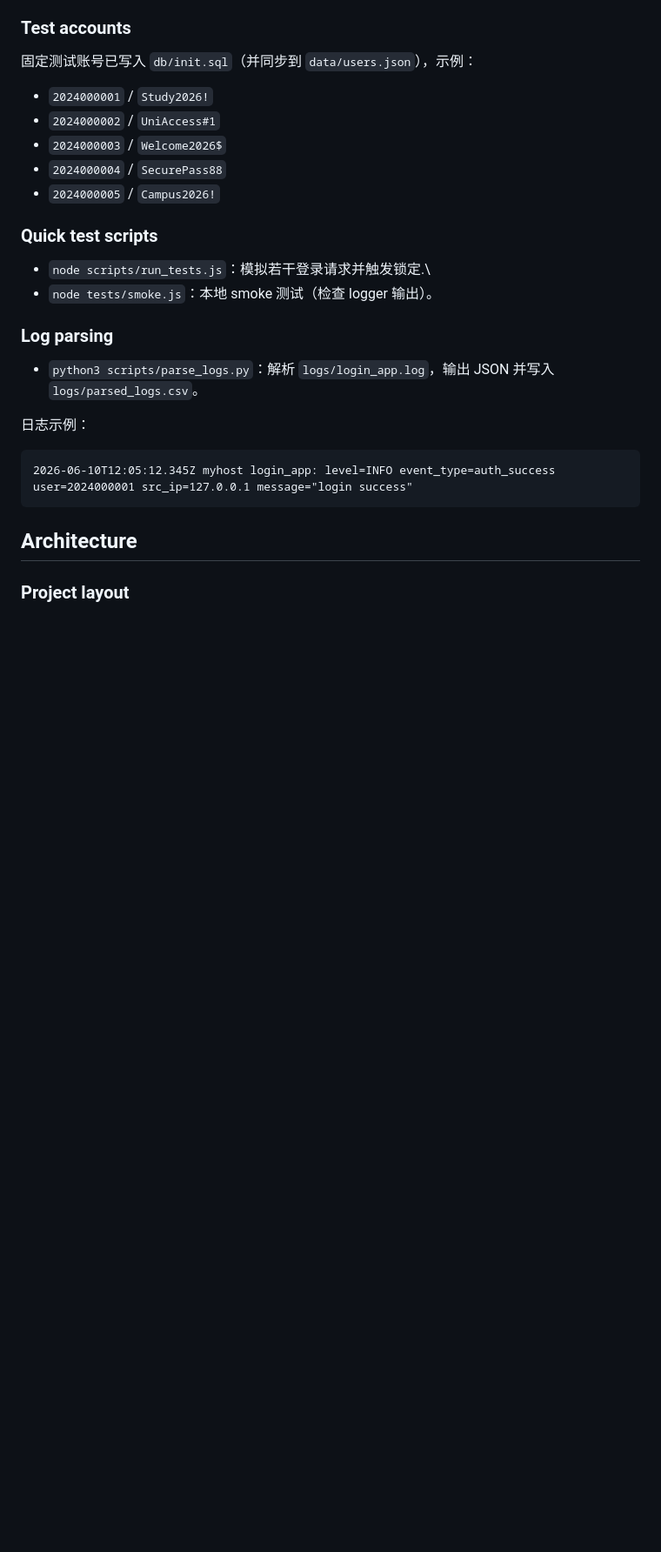
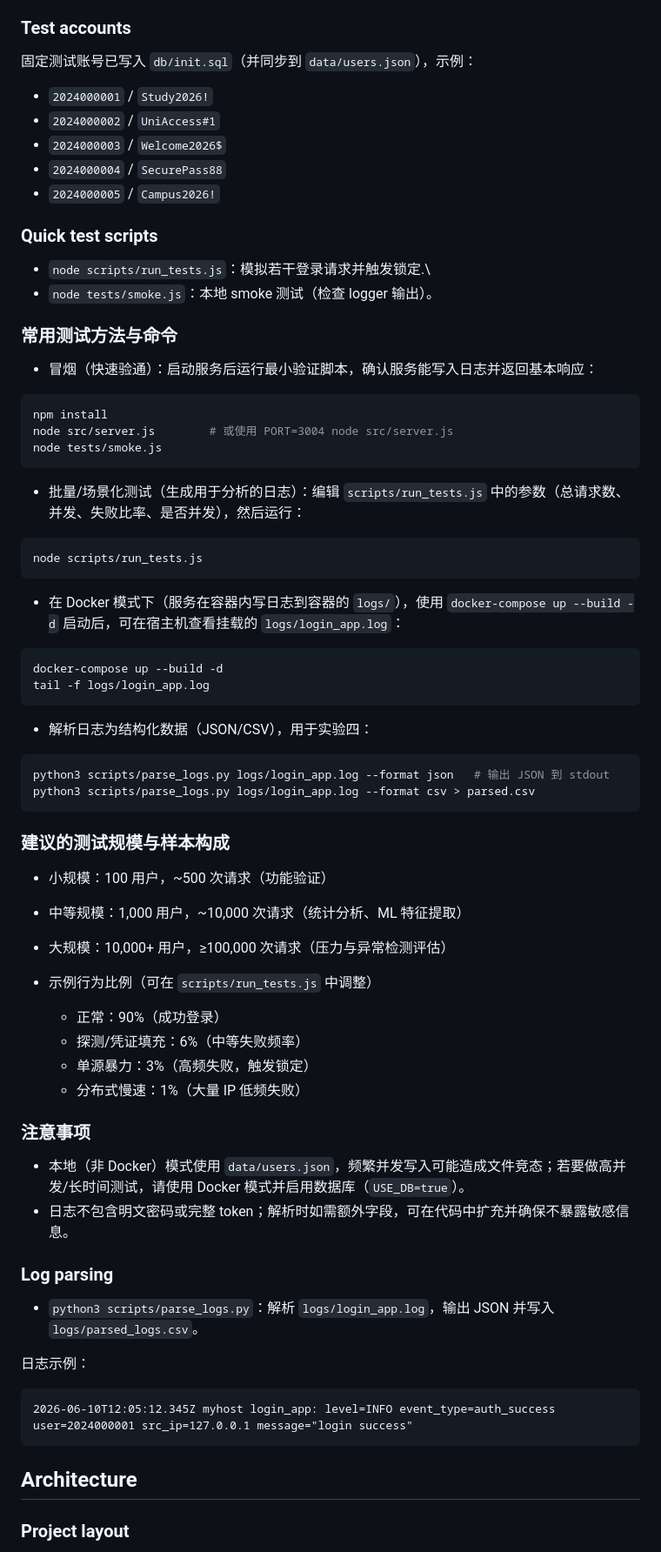
Before and after one commit to snowskyo-o/auth_log_exp, a Markdown page: README.md, the part around one of its changes. Shown at 87% size. Drawn GitHub-style; blank space fills up the shorter version.

Commit message:
docs: add log auto-generation and testing commands/scale guidance

````diff
--- a/README.md
+++ b/README.md
@@ -77,6 +68,54 @@ PORT=3004 node src/server.js
 
 - `node scripts/run_tests.js`：模拟若干登录请求并触发锁定.\
 - `node tests/smoke.js`：本地 smoke 测试（检查 logger 输出）。
+
+### 常用测试方法与命令
+
+- 冒烟（快速验通）：启动服务后运行最小验证脚本，确认服务能写入日志并返回基本响应：
+
+```bash
+npm install
+node src/server.js        # 或使用 PORT=3004 node src/server.js
+node tests/smoke.js
+```
+
+- 批量/场景化测试（生成用于分析的日志）：编辑 `scripts/run_tests.js` 中的参数（总请求数、并发、失败比率、是否并发），然后运行：
+
+```bash
+node scripts/run_tests.js
+```
+
+- 在 Docker 模式下（服务在容器内写日志到容器的 `logs/`），使用 `docker-compose up --build -d` 启动后，可在宿主机查看挂载的 `logs/login_app.log`：
+
+```bash
+docker-compose up --build -d
+tail -f logs/login_app.log
+```
+
+- 解析日志为结构化数据（JSON/CSV），用于实验四：
+
+```bash
+python3 scripts/parse_logs.py logs/login_app.log --format json   # 输出 JSON 到 stdout
+python3 scripts/parse_logs.py logs/login_app.log --format csv > parsed.csv
+```
+
+### 建议的测试规模与样本构成
+
+- 小规模：100 用户，~500 次请求（功能验证）
+- 中等规模：1,000 用户，~10,000 次请求（统计分析、ML 特征提取）
+- 大规模：10,000+ 用户，≥100,000 次请求（压力与异常检测评估）
+
+- 示例行为比例（可在 `scripts/run_tests.js` 中调整）
+	- 正常：90%（成功登录）
+	- 探测/凭证填充：6%（中等失败频率）
+	- 单源暴力：3%（高频失败，触发锁定）
+	- 分布式慢速：1%（大量 IP 低频失败）
+
+### 注意事项
+
+- 本地（非 Docker）模式使用 `data/users.json`，频繁并发写入可能造成文件竞态；若要做高并发/长时间测试，请使用 Docker 模式并启用数据库（`USE_DB=true`）。
+- 日志不包含明文密码或完整 token；解析时如需额外字段，可在代码中扩充并确保不暴露敏感信息。
+
 
 ### Log parsing
 
````
Also changed, not shown: other parts of README.md (+6 -19 lines).
